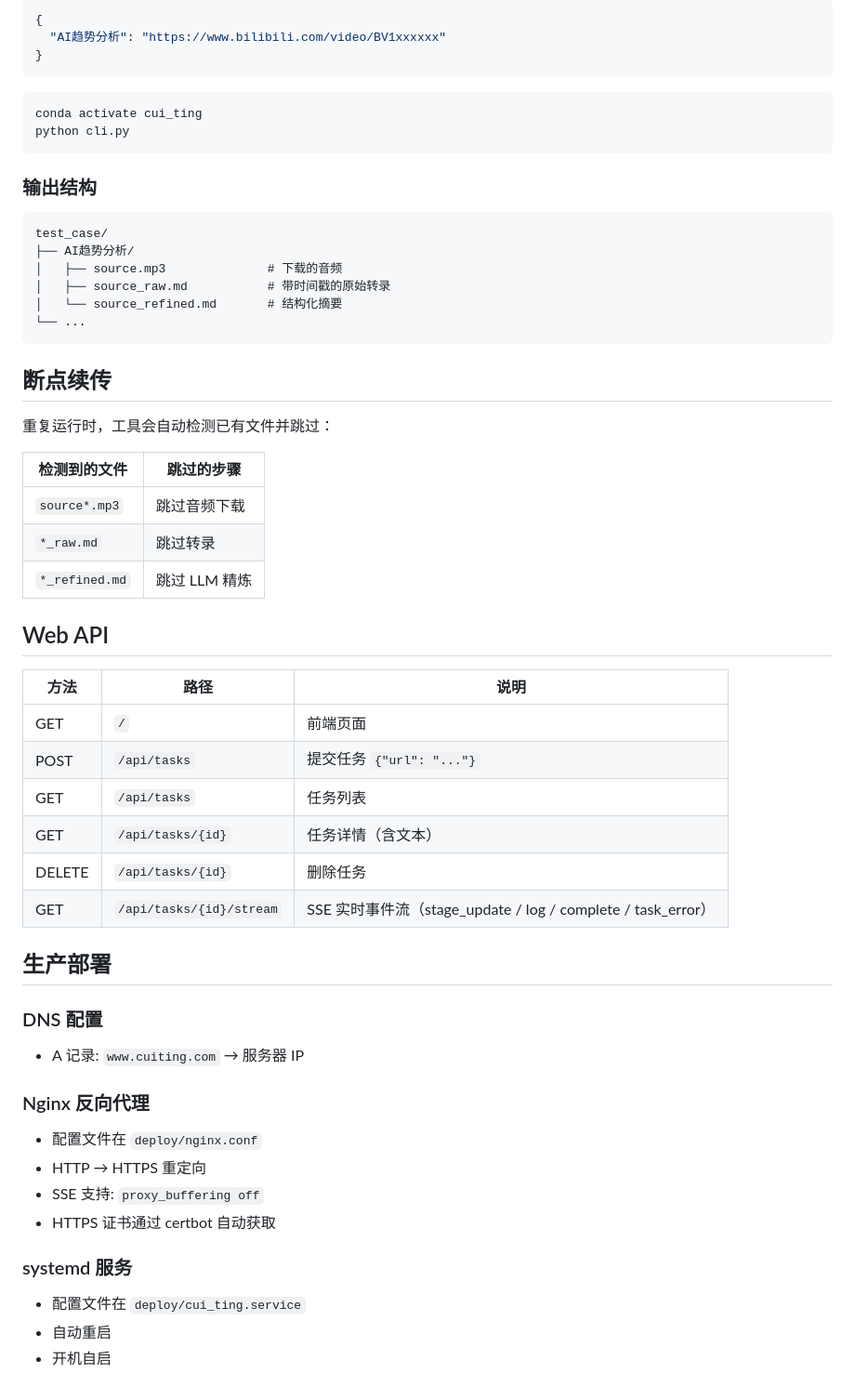
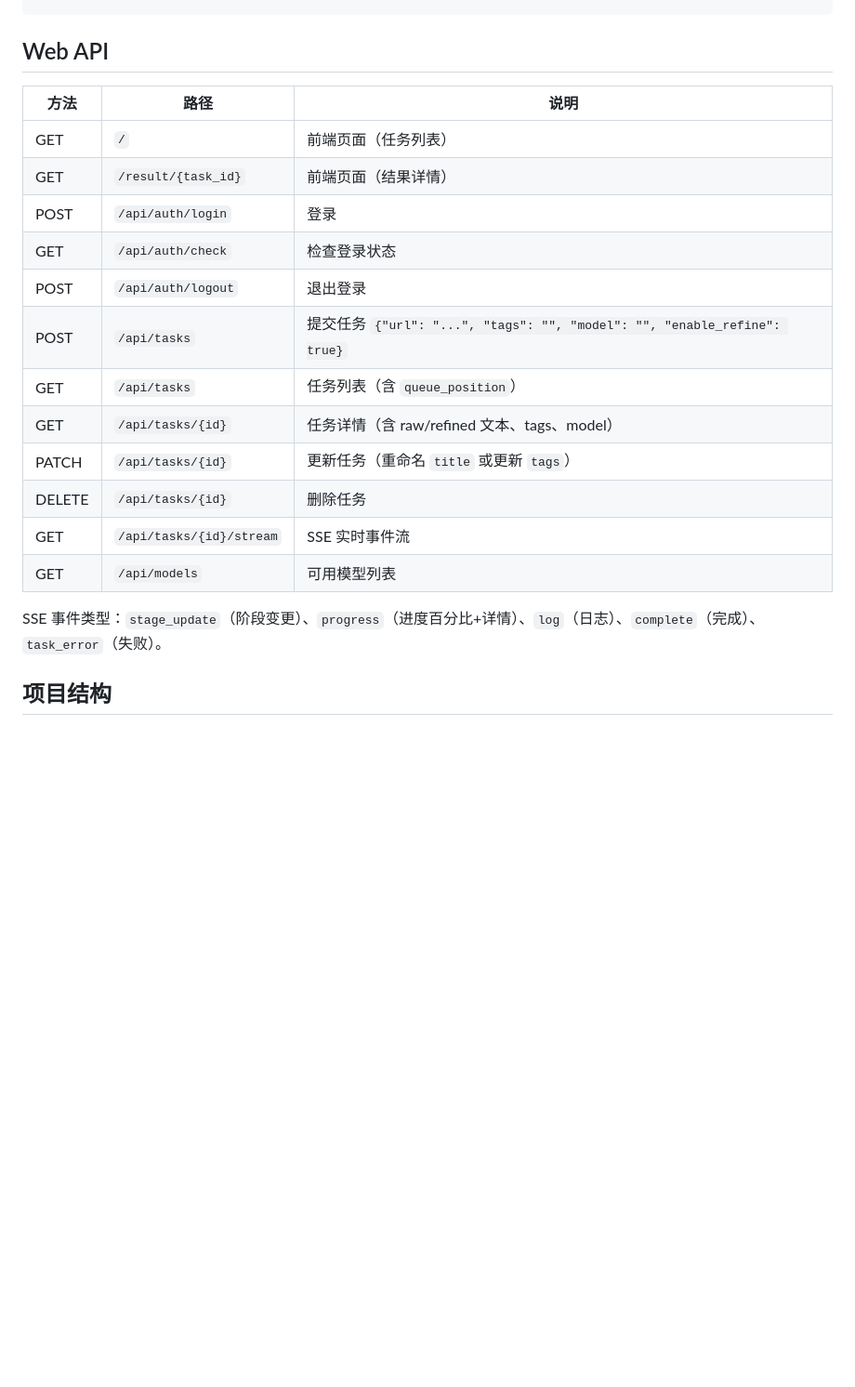
Before and after one commit to XtangEver/cui_ting, a Markdown page: README.md, the part around one of its changes. Shown at 93% size. Rendered like a GitHub page; blank space fills up the shorter version.

````diff
--- a/README.md
+++ b/README.md
@@ -111,62 +193,21 @@ uvicorn web.app:app --host 0.0.0.0 --port 8000
-```json
-{
-  "AI趋势分析": "https://www.bilibili.com/video/BV1xxxxxx"
-}
-```
-
-```bash
-conda activate cui_ting
-python cli.py
-```
-
-### 输出结构
-
-```
-test_case/
-├── AI趋势分析/
-│   ├── source.mp3              # 下载的音频
-│   ├── source_raw.md           # 带时间戳的原始转录
-│   └── source_refined.md       # 结构化摘要
-└── ...
-```
-
-## 断点续传
-
-重复运行时，工具会自动检测已有文件并跳过：
-
-| 检测到的文件 | 跳过的步骤 |
-|-------------|-----------|
-| `source*.mp3` | 跳过音频下载 |
-| `*_raw.md` | 跳过转录 |
-| `*_refined.md` | 跳过 LLM 精炼 |
-
 ## Web API
 
 | 方法 | 路径 | 说明 |
 |------|------|------|
-| GET | `/` | 前端页面 |
-| POST | `/api/tasks` | 提交任务 `{"url": "..."}` |
-| GET | `/api/tasks` | 任务列表 |
-| GET | `/api/tasks/{id}` | 任务详情（含文本） |
+| GET | `/` | 前端页面（任务列表） |
+| GET | `/result/{task_id}` | 前端页面（结果详情） |
+| POST | `/api/auth/login` | 登录 |
+| GET | `/api/auth/check` | 检查登录状态 |
+| POST | `/api/auth/logout` | 退出登录 |
+| POST | `/api/tasks` | 提交任务 `{"url": "...", "tags": "", "model": "", "enable_refine": true}` |
+| GET | `/api/tasks` | 任务列表（含 `queue_position`） |
+| GET | `/api/tasks/{id}` | 任务详情（含 raw/refined 文本、tags、model） |
+| PATCH | `/api/tasks/{id}` | 更新任务（重命名 `title` 或更新 `tags`） |
 | DELETE | `/api/tasks/{id}` | 删除任务 |
-| GET | `/api/tasks/{id}/stream` | SSE 实时事件流（stage_update / log / complete / task_error） |
+| GET | `/api/tasks/{id}/stream` | SSE 实时事件流 |
+| GET | `/api/models` | 可用模型列表 |
 
-## 生产部署
+SSE 事件类型：`stage_update`（阶段变更）、`progress`（进度百分比+详情）、`log`（日志）、`complete`（完成）、`task_error`（失败）。
 
-### DNS 配置
+## 项目结构
 
-- A 记录: `www.cuiting.com` → 服务器 IP
-
-### Nginx 反向代理
-
-- 配置文件在 `deploy/nginx.conf`
-- HTTP → HTTPS 重定向
-- SSE 支持: `proxy_buffering off`
-- HTTPS 证书通过 certbot 自动获取
-
-### systemd 服务
-
-- 配置文件在 `deploy/cui_ting.service`
-- 自动重启
-- 开机自启
-
````
Also changed, not shown: other parts of README.md (+195 -137 lines), CLAUDE.md (+60 -13 lines).
